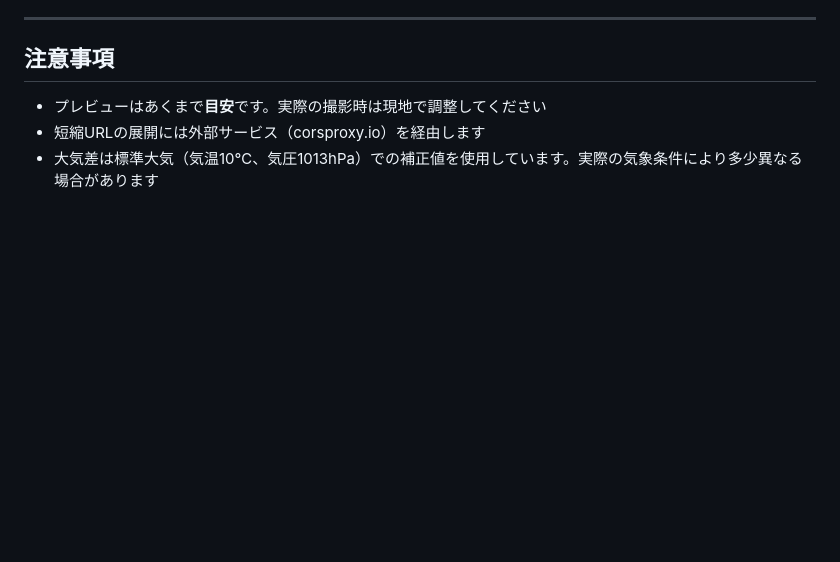
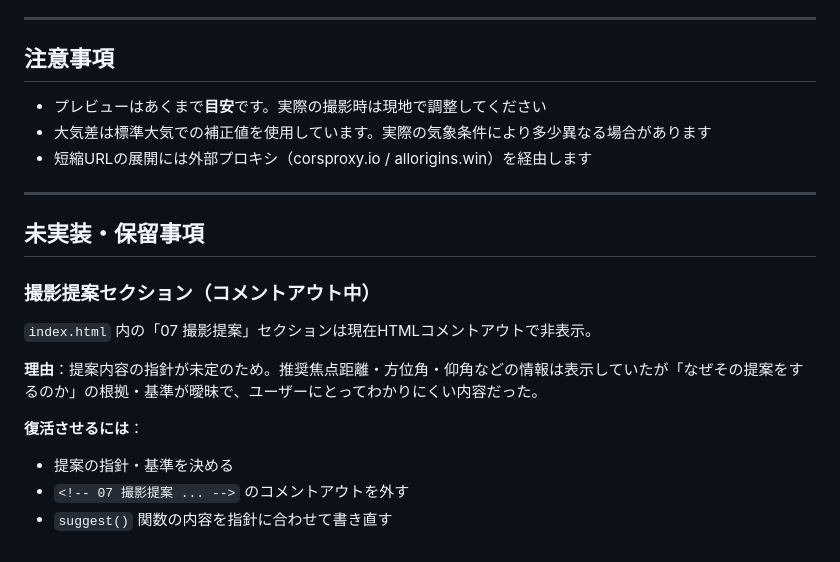
Before and after one commit to shingo-camera/moon-planner, a Markdown page: README.md, the part around one of its changes. Rendered like a GitHub page; blank space fills up the shorter version.

```diff
--- a/README.md
+++ b/README.md
@@ -112,5 +131,19 @@ GitHub Pagesで動作する単一HTMLファイルで、インストール不要
 ## 注意事項
 
 - プレビューはあくまで**目安**です。実際の撮影時は現地で調整してください
-- 短縮URLの展開には外部サービス（corsproxy.io）を経由します
-- 大気差は標準大気（気温10℃、気圧1013hPa）での補正値を使用しています。実際の気象条件により多少異なる場合があります
+- 大気差は標準大気での補正値を使用しています。実際の気象条件により多少異なる場合があります
+- 短縮URLの展開には外部プロキシ（corsproxy.io / allorigins.win）を経由します
+
+---
+
+## 未実装・保留事項
+
+### 撮影提案セクション（コメントアウト中）
+`index.html` 内の「07 撮影提案」セクションは現在HTMLコメントアウトで非表示。
+
+**理由**：提案内容の指針が未定のため。推奨焦点距離・方位角・仰角などの情報は表示していたが「なぜその提案をするのか」の根拠・基準が曖昧で、ユーザーにとってわかりにくい内容だった。
+
+**復活させるには**：
+- 提案の指針・基準を決める
+- `<!-- 07 撮影提案 ... -->` のコメントアウトを外す
+- `suggest()` 関数の内容を指針に合わせて書き直す
```
Also changed, not shown: other parts of README.md (+65 -46 lines).
